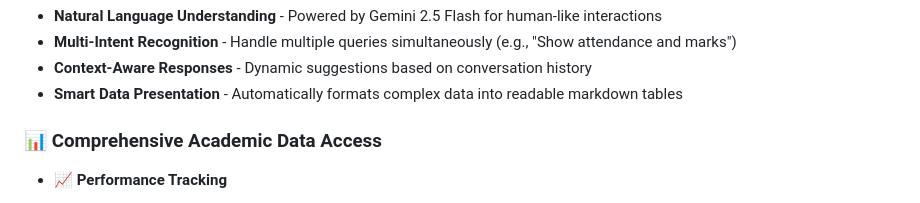
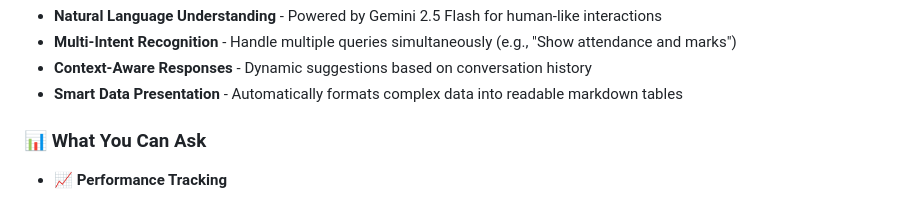
Before and after one commit to rishav-3010/VTOP-CHATBOT-Browserless, a Markdown page: README.md, the part around the change. Drawn GitHub-style.

```diff
--- a/README.md
+++ b/README.md
@@ -15,7 +15,7 @@ An intelligent, AI-powered chatbot interface for VIT students to interact with V
 - **Context-Aware Responses** - Dynamic suggestions based on conversation history
 - **Smart Data Presentation** - Automatically formats complex data into readable markdown tables
 
-### 📊 **Comprehensive Academic Data Access**
+### 📊 **What You Can Ask**
 - **📈 Performance Tracking**
   - Current CGPA and semester-wise GPA
   - Complete grade history with distribution analysis
```
